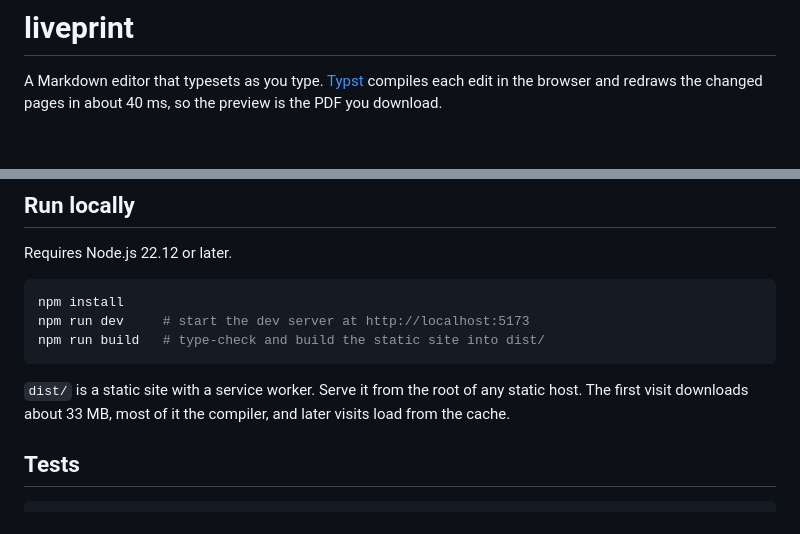
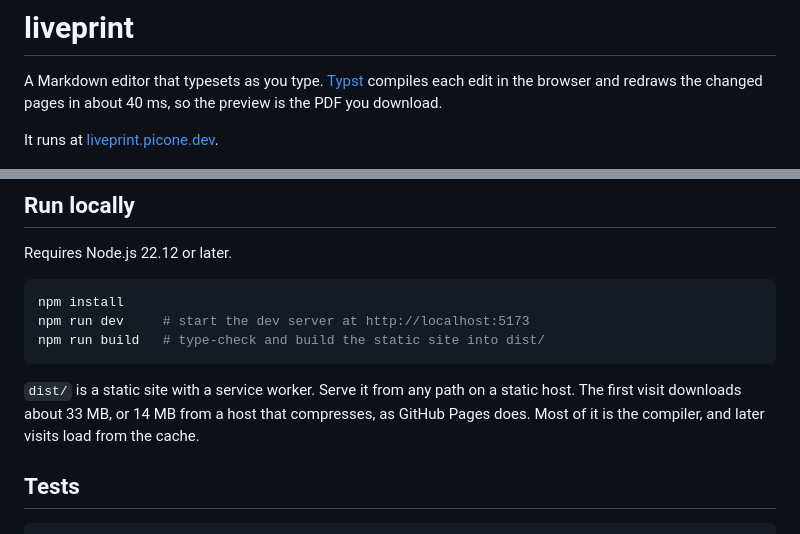
Before and after one commit to pic0ne/liveprint, a Markdown page: README.md, 2 parts joined by grey strips. Drawn GitHub-style; blank space fills up the shorter version.

Commit message:
Link the hosted app from the README
Co-Authored-By: Claude Opus 5.5 <noreply@anthropic.com>

````diff
--- a/README.md
+++ b/README.md
@@ -1,6 +1,8 @@
 # liveprint
 
 A Markdown editor that typesets as you type. [Typst](https://typst.app) compiles each edit in the browser and redraws the changed pages in about 40 ms, so the preview is the PDF you download.
+
+It runs at [liveprint.picone.dev](https://liveprint.picone.dev).
 
 ![Typing in liveprint: the typeset pages update on each keystroke with the latency overlay showing about 40 ms, then a click on a heading in the preview moves the editor cursor there, the arrow keys move a highlight through the preview, and a click on the pasted image puts the cursor in its Markdown and lays the highlight over the image](docs/demo.gif)
 
@@ -31,7 +33,7 @@ npm run dev     # start the dev server at http://localhost:5173
 npm run build   # type-check and build the static site into dist/
 ```
 
-`dist/` is a static site with a service worker. Serve it from the root of any static host. The first visit downloads about 33 MB, most of it the compiler, and later visits load from the cache.
+`dist/` is a static site with a service worker. Serve it from any path on a static host. The first visit downloads about 33 MB, or 14 MB from a host that compresses, as GitHub Pages does. Most of it is the compiler, and later visits load from the cache.
 
 ## Tests
 
````
